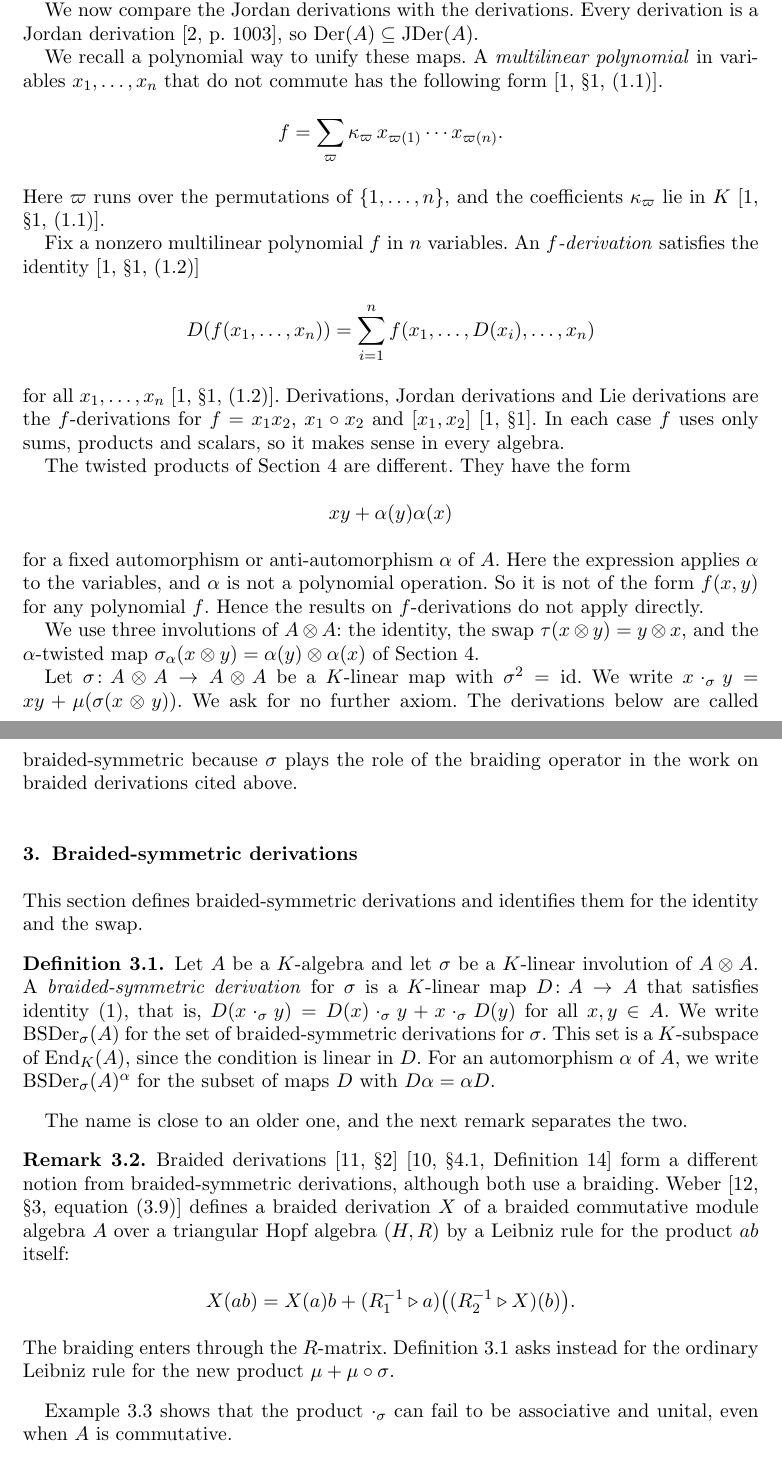
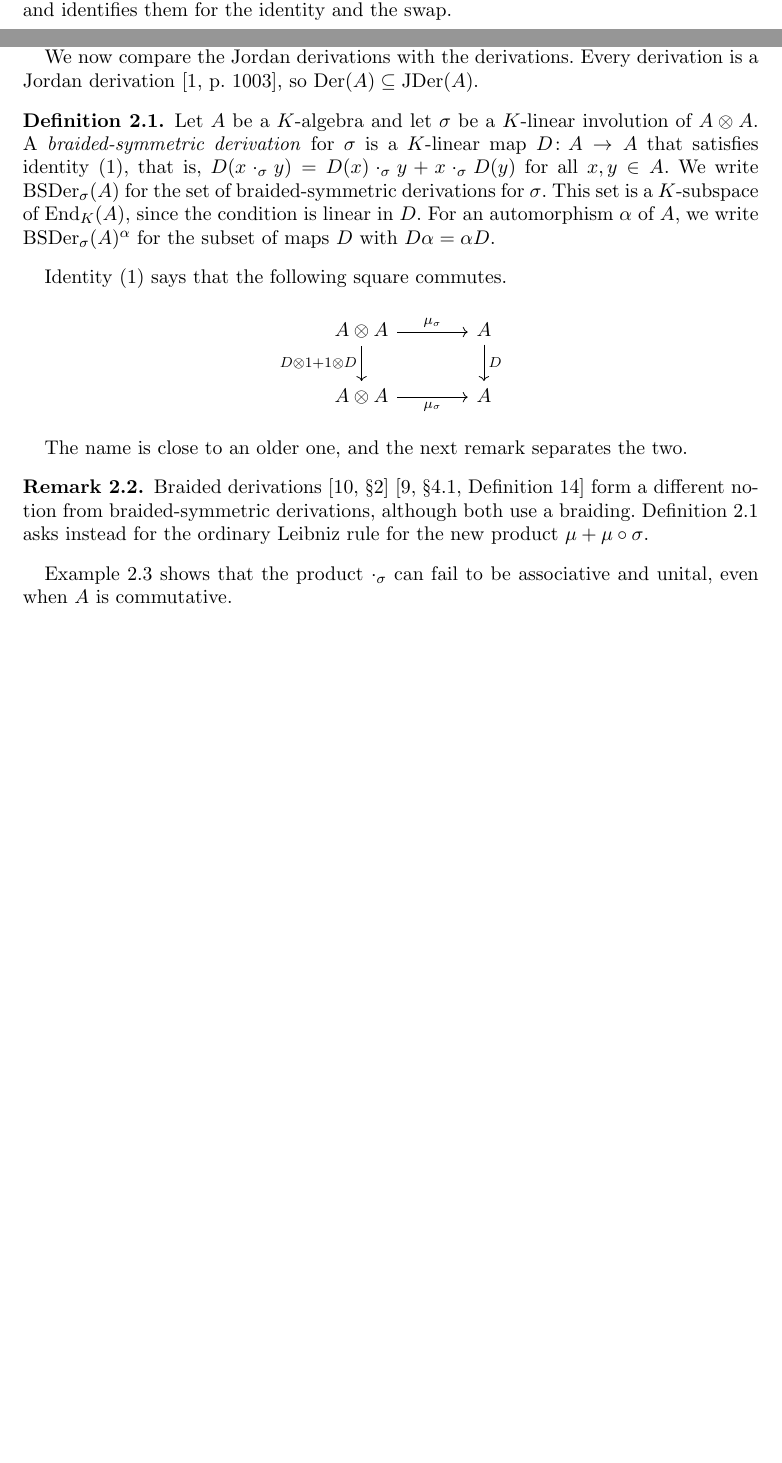
Before and after one commit to abderrahim-lectures/braided-sym-deriv, a LaTeX document (paper/braided-sym-deriv.tex): two parts of pages 3 and 4 of 10 before the commit and two parts of pages 2 and 3 of 9 after it, joined at a grey line, cut so that both start at the same text, the shorter picture padded with empty space. Compiled offline with pdfLaTeX.

Commit message:
braided-sym-deriv v55: sections merged and balanced (the preliminaries and the definition form one section; four sections remain), the f-derivation recall, the Weber formula, the Benk...
v55: sections merged and balanced, three commutative diagrams, f-derivation recall and two references removed, companion paper named.

```diff
--- a/paper/braided-sym-deriv.tex
+++ b/paper/braided-sym-deriv.tex
@@ -13,6 +13,7 @@
 \hypersetup{linktoc=all}
 
 \usepackage{tikz}
+\usepackage{tikz-cd}
 \usepackage[yyyymmdd,hhmmss]{datetime}
 \usepackage{float}
 
@@ -47,7 +48,7 @@
 \newcommand{\ADer}{\mathrm{Der}_\alpha}
 
 
-\newcommand{\paperversion}{54}
+\newcommand{\paperversion}{55}
 
 
 \begin{document}
@@ -156 +155,2 @@ We place each example right after the result it illustrates.
 
+This section recalls the classical notions we need, defines braided-symmetric derivations and identifies them for the identity and the swap.
@@ -183,42 +181,8 @@ We write $\ADer(A)$ for this space.
 We now compare the Jordan derivations with the derivations.
 Every derivation is a Jordan derivation \citep[p.~1003]{Bresar1988}, so $\Der(A) \subseteq \JDer(A)$.
 
-We recall a polynomial way to unify these maps.
-A \emph{multilinear polynomial} in variables $x_1, \dots, x_n$ that do not commute has the following form \citep[\S1, (1.1)]{Benkovic2015}.
-\[
-f = \sum_{\varpi} \kappa_\varpi\, x_{\varpi(1)} \cdots x_{\varpi(n)}.
-\]
-Here $\varpi$ runs over the permutations of $\{1, \dots, n\}$, and the coefficients $\kappa_\varpi$ lie in $K$ \citep[\S1, (1.1)]{Benkovic2015}.
 
-Fix a nonzero multilinear polynomial $f$ in $n$ variables.
-An \emph{$f$-derivation} satisfies the identity \citep[\S1, (1.2)]{Benkovic2015}
-\[
-D(f(x_1, \dots, x_n)) = \sum_{i=1}^n f(x_1, \dots, D(x_i), \dots, x_n)
-\]
-for all $x_1, \dots, x_n$ \citep[\S1, (1.2)]{Benkovic2015}.
-Derivations, Jordan derivations and Lie derivations are the $f$-derivations for $f = x_1x_2$, $x_1 \circ x_2$ and $[x_1, x_2]$ \citep[\S1]{Benkovic2015}.
-In each case $f$ uses only sums, products and scalars, so it makes sense in every algebra.
 
-The twisted products of Section~\ref{sec:twisted} are different.
-They have the form
-\[
-xy + \alpha(y)\alpha(x)
-\]
-for a fixed automorphism or anti-automorphism $\alpha$ of $A$.
-Here the expression applies $\alpha$ to the variables, and $\alpha$ is not a polynomial operation.
-So it is not of the form $f(x,y)$ for any polynomial $f$.
-Hence the results on $f$-derivations do not apply directly.
-
-We use three involutions of $A \otimes A$: the identity, the swap $\tau(x \otimes y) = y \otimes x$, and the $\alpha$-twisted map $\sigma_\alpha(x \otimes y) = \alpha(y) \otimes \alpha(x)$ of Section~\ref{sec:twisted}.
-
-Let $\sigma \colon A \otimes A \to A \otimes A$ be a $K$-linear map with $\sigma^2 = \mathrm{id}$.
-We write $x \cdot_\sigma y = xy + \mu(\sigma(x \otimes y))$.
-We ask for no further axiom.
-The derivations below are called braided-symmetric because $\sigma$ plays the role of the braiding operator in the work on braided derivations cited above.
-
-\section{Braided-symmetric derivations}\label{sec:sigma-derivations}
-
-This section defines braided-symmetric derivations and identifies them for the identity and the swap.
 
 \begin{definition}\label{def:sigma-derivation} % ours: the notion of this paper
 Let $A$ be a $K$-algebra and let $\sigma$ be a $K$-linear involution of $A \otimes A$.
@@ -228,15 +192,18 @@ This set is a $K$-subspace of $\mathrm{End}_K(A)$, since the condition is linear
 For an automorphism $\alpha$ of $A$, we write $\BSDer_\sigma(A)^\alpha$ for the subset of maps $D$ with $D\alpha = \alpha D$.
 \end{definition}
 
+Identity~\eqref{eq:sigma-leibniz} says that the following square commutes.
+\[
+\begin{tikzcd}[column sep=large]
+A \otimes A \arrow[r, "\mu_\sigma"] \arrow[d, "D \otimes 1 + 1 \otimes D"'] & A \arrow[d, "D"] \\
+A \otimes A \arrow[r, "\mu_\sigma"'] & A
+\end{tikzcd}
+\]
+
 The name is close to an older one, and the next remark separates the two.
 
 \begin{remark}\label{rem:distinction-from-braided}
 Braided derivations \citep[\S2]{Rozanski1996} \citep[\S4.1, Definition 14]{Huru2006} form a different notion from braided-symmetric derivations, although both use a braiding.
-\citet[\S3, equation (3.9)]{Weber2020} defines a braided derivation $X$ of a braided commutative module algebra $A$ over a triangular Hopf algebra $(H, R)$ by a Leibniz rule for the product $ab$ itself:
-\[
-X(ab) = X(a)b + (R_1^{-1} \triangleright a)\bigl((R_2^{-1} \triangleright X)(b)\bigr).
-\]
-The braiding enters through the $R$-matrix.
 Definition~\ref{def:sigma-derivation} asks instead for the ordinary Leibniz rule for the new product $\mu + \mu \circ \sigma$.
 
 \end{remark}
```
Also changed, not shown: README.md, paper/latexmkrc, pdf/braided-sym-deriv-v54.pdf (deleted), pdf/braided-sym-deriv-v55.pdf (added), paper/braided-sym-deriv.tex (56 more changed lines).
